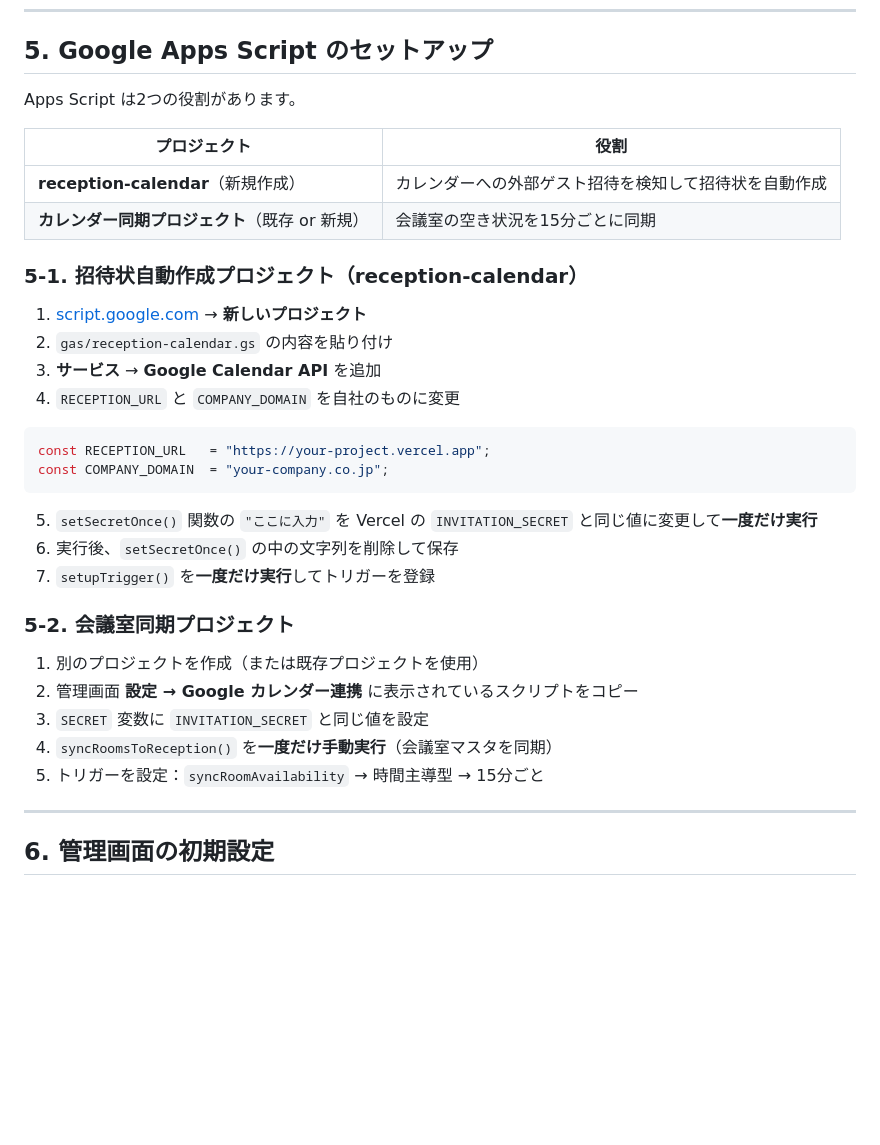
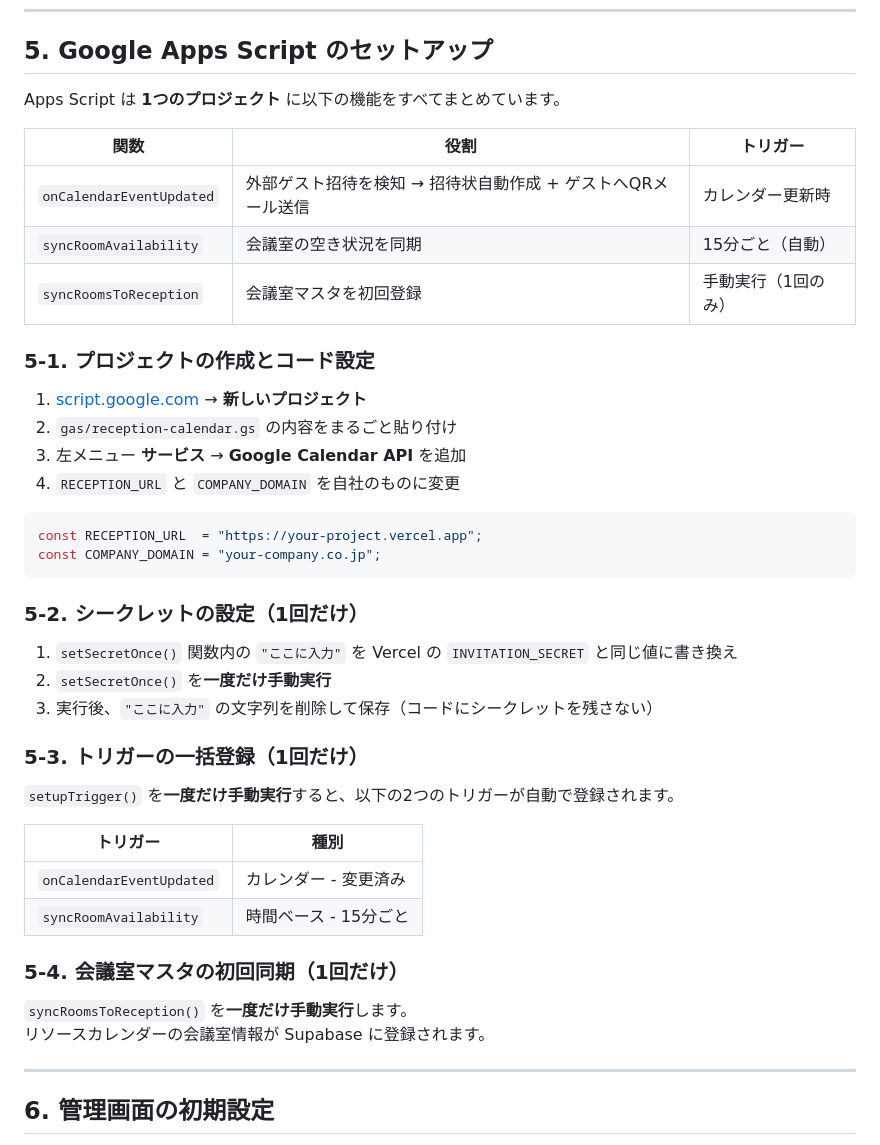
Before and after one commit to viva-eureka/reception-system, a Markdown page: docs/startup-guide.md, the part around one of its changes. Rendered like a GitHub page; blank space fills up the shorter version.

````diff
--- a/docs/startup-guide.md
+++ b/docs/startup-guide.md
@@ -127,36 +127,45 @@ const SUPABASE_ANON_KEY = "eyJ...your-anon-key...";
 
 ## 5. Google Apps Script のセットアップ
 
-Apps Script は2つの役割があります。
+Apps Script は **1つのプロジェクト** に以下の機能をすべてまとめています。
 
-| プロジェクト | 役割 |
-|------------|------|
-| **reception-calendar**（新規作成） | カレンダーへの外部ゲスト招待を検知して招待状を自動作成 |
-| **カレンダー同期プロジェクト**（既存 or 新規） | 会議室の空き状況を15分ごとに同期 |
+| 関数 | 役割 | トリガー |
+|------|------|---------|
+| `onCalendarEventUpdated` | 外部ゲスト招待を検知 → 招待状自動作成 + ゲストへQRメール送信 | カレンダー更新時 |
+| `syncRoomAvailability` | 会議室の空き状況を同期 | 15分ごと（自動） |
+| `syncRoomsToReception` | 会議室マスタを初回登録 | 手動実行（1回のみ） |
 
-### 5-1. 招待状自動作成プロジェクト（reception-calendar）
+### 5-1. プロジェクトの作成とコード設定
 
 1. [script.google.com](https://script.google.com) → **新しいプロジェクト**
-2. `gas/reception-calendar.gs` の内容を貼り付け
-3. **サービス** → **Google Calendar API** を追加
+2. `gas/reception-calendar.gs` の内容をまるごと貼り付け
+3. 左メニュー **サービス** → **Google Calendar API** を追加
 4. `RECEPTION_URL` と `COMPANY_DOMAIN` を自社のものに変更
 
 ```javascript
-const RECEPTION_URL   = "https://your-project.vercel.app";
-const COMPANY_DOMAIN  = "your-company.co.jp";
+const RECEPTION_URL  = "https://your-project.vercel.app";
+const COMPANY_DOMAIN = "your-company.co.jp";
 ```
 
-5. `setSecretOnce()` 関数の `"ここに入力"` を Vercel の `INVITATION_SECRET` と同じ値に変更して**一度だけ実行**
-6. 実行後、`setSecretOnce()` の中の文字列を削除して保存
-7. `setupTrigger()` を**一度だけ実行**してトリガーを登録
+### 5-2. シークレットの設定（1回だけ）
 
-### 5-2. 会議室同期プロジェクト
+1. `setSecretOnce()` 関数内の `"ここに入力"` を Vercel の `INVITATION_SECRET` と同じ値に書き換え
+2. `setSecretOnce()` を**一度だけ手動実行**
+3. 実行後、`"ここに入力"` の文字列を削除して保存（コードにシークレットを残さない）
 
-1. 別のプロジェクトを作成（または既存プロジェクトを使用）
-2. 管理画面 **設定 → Google カレンダー連携** に表示されているスクリプトをコピー
-3. `SECRET` 変数に `INVITATION_SECRET` と同じ値を設定
-4. `syncRoomsToReception()` を**一度だけ手動実行**（会議室マスタを同期）
-5. トリガーを設定：`syncRoomAvailability` → 時間主導型 → 15分ごと
+### 5-3. トリガーの一括登録（1回だけ）
+
+`setupTrigger()` を**一度だけ手動実行**すると、以下の2つのトリガーが自動で登録されます。
+
+| トリガー | 種別 |
+|---------|------|
+| `onCalendarEventUpdated` | カレンダー - 変更済み |
+| `syncRoomAvailability` | 時間ベース - 15分ごと |
+
+### 5-4. 会議室マスタの初回同期（1回だけ）
+
+`syncRoomsToReception()` を**一度だけ手動実行**します。
+リソースカレンダーの会議室情報が Supabase に登録されます。
 
 ---
 
````
Also changed, not shown: other parts of docs/startup-guide.md (+7 -3 lines), docs/help-qa-tips.md (+19 -9 lines).
